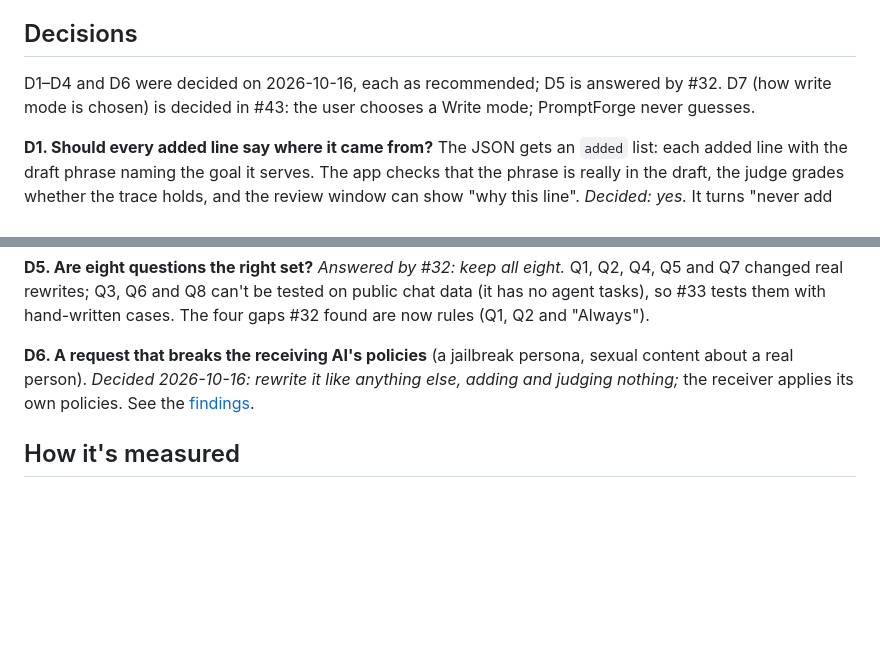
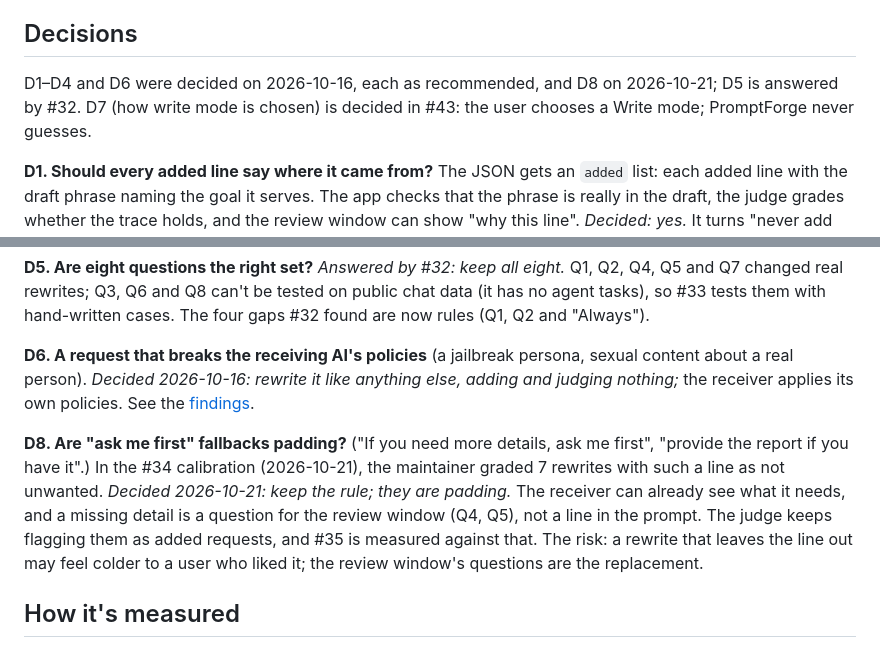
Before and after one commit to Maneet7805/PromptForge, a Markdown page: docs/design/rewrite-intent.md, 2 parts joined by grey strips. Drawn GitHub-style; blank space fills up the shorter version.

Commit message:
docs: record decision D8, fallback lines are padding
Co-Authored-By: Claude Sonnet 5.5 <noreply@anthropic.com>
Claude-Session: https://claude.ai/code/session_013kotf3zkMdaUEp7Nryuw8g

```diff
--- a/docs/design/rewrite-intent.md
+++ b/docs/design/rewrite-intent.md
@@ -214,7 +214,7 @@ These are for #35, listed here so the review covers them:
 
 ## Decisions
 
-D1–D4 and D6 were decided on 2026-10-16, each as recommended; D5 is answered by #32. D7 (how write mode is chosen) is decided in #43: the user chooses a Write mode; PromptForge never guesses.
+D1–D4 and D6 were decided on 2026-10-16, each as recommended, and D8 on 2026-10-21; D5 is answered by #32. D7 (how write mode is chosen) is decided in #43: the user chooses a Write mode; PromptForge never guesses.
 
 **D1. Should every added line say where it came from?** The JSON gets an `added` list: each added line with the draft phrase naming the goal it serves. The app checks that the phrase is really in the draft, the judge grades whether the trace holds, and the review window can show "why this line".
 *Decided: yes.* It turns "never add what they didn't mean" from a hope into something the eval can check. Cost: [Guessing] about 10–20% more output tokens per rewrite.
@@ -232,6 +232,9 @@ D1–D4 and D6 were decided on 2026-10-16, each as recommended; D5 is answered b
 
 **D6. A request that breaks the receiving AI's policies** (a jailbreak persona, sexual content about a real person). *Decided 2026-10-16: rewrite it like anything else, adding and judging nothing;* the receiver applies its own policies. See the [findings](rewrite-intent-findings.md#decision-needed).
 
+**D8. Are "ask me first" fallbacks padding?** ("If you need more details, ask me first", "provide the report if you have it".) In the #34 calibration (2026-10-21), the maintainer graded 7 rewrites with such a line as not unwanted.
+*Decided 2026-10-21: keep the rule; they are padding.* The receiver can already see what it needs, and a missing detail is a question for the review window (Q4, Q5), not a line in the prompt. The judge keeps flagging them as added requests, and #35 is measured against that. The risk: a rewrite that leaves the line out may feel colder to a user who liked it; the review window's questions are the replacement.
+
 ## How it's measured
 
 - #32: the questions, checked by hand against ~200 real prompts.
```
